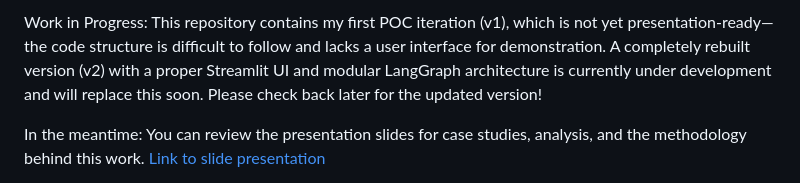
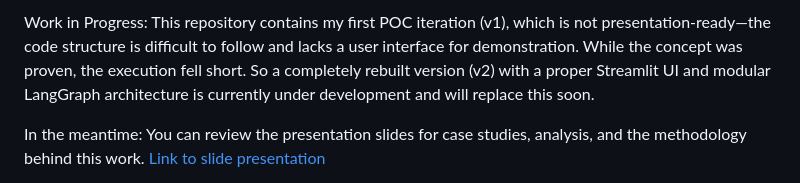
Before and after one commit to Puri-D/pd-product-master-data-process-poc, a Markdown page: project_description.md, the part around the change. Rendered like a GitHub page.

```diff
--- a/project_description.md
+++ b/project_description.md
@@ -1,6 +1,4 @@
-Work in Progress: This repository contains my first POC iteration (v1), which is not yet presentation-ready—the code structure is difficult to follow and lacks a user interface for demonstration.
-A completely rebuilt version (v2) with a proper Streamlit UI and modular LangGraph architecture is currently under development and will replace this soon.
-Please check back later for the updated version!
+Work in Progress: This repository contains my first POC iteration (v1), which is not presentation-ready—the code structure is difficult to follow and lacks a user interface for demonstration. While the concept was proven, the execution fell short. So a completely rebuilt version (v2) with a proper Streamlit UI and modular LangGraph architecture is currently under development and will replace this soon.
 
 In the meantime: You can review the presentation slides for case studies, analysis, and the methodology behind this work. [Link to slide presentation](MDM_case_present.pdf)
 
```
